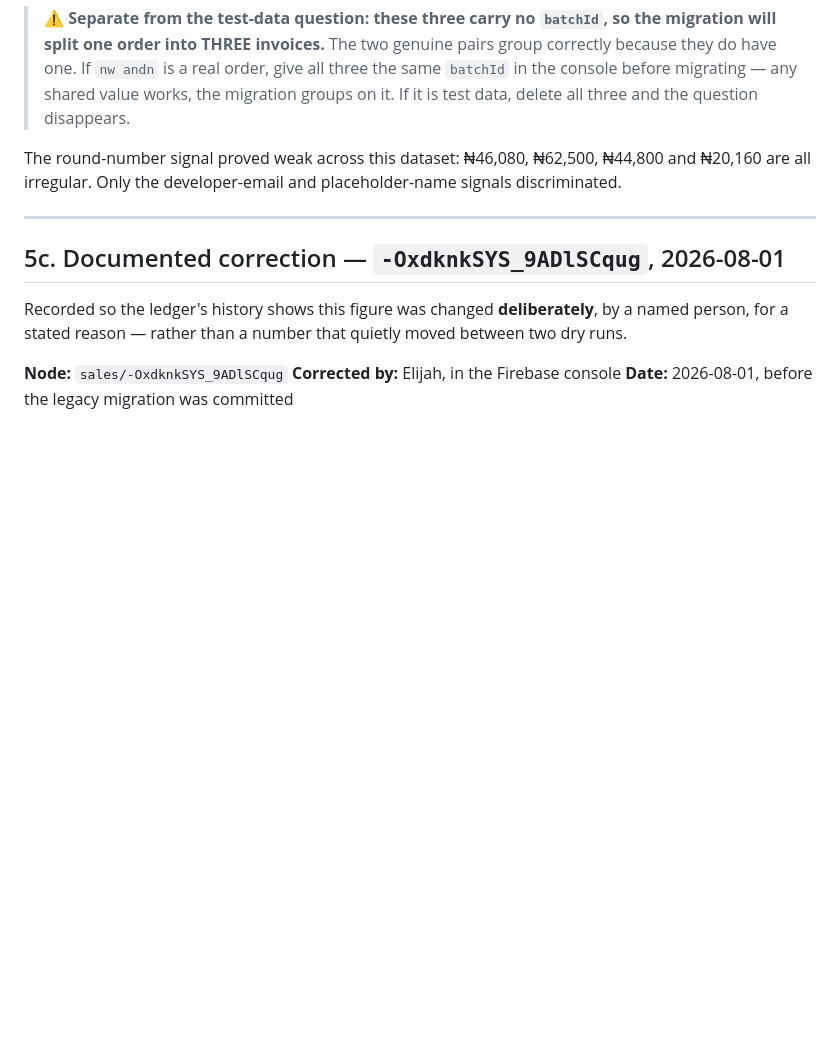
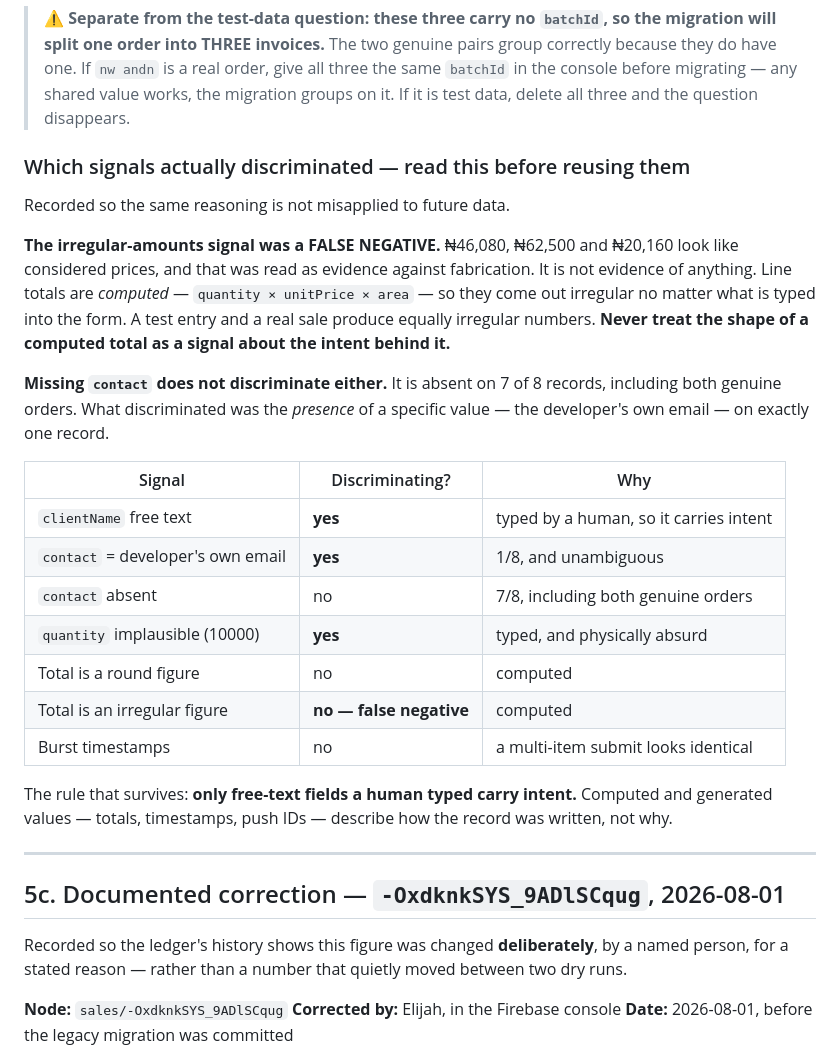
Before and after one commit to enfash/bomedia-sales, a Markdown page: docs/MIGRATION_RUNBOOK.md, the part around one of its changes. GitHub-like rendering; blank space fills up the shorter version.

```diff
--- a/docs/MIGRATION_RUNBOOK.md
+++ b/docs/MIGRATION_RUNBOOK.md
@@ -236,9 +236,35 @@ judgement about a real customer, and the data does not settle it.
 > value works, the migration groups on it. If it is test data, delete all three
 > and the question disappears.
 
-The round-number signal proved weak across this dataset: ₦46,080, ₦62,500,
-₦44,800 and ₦20,160 are all irregular. Only the developer-email and
-placeholder-name signals discriminated.
+### Which signals actually discriminated — read this before reusing them
+
+Recorded so the same reasoning is not misapplied to future data.
+
+**The irregular-amounts signal was a FALSE NEGATIVE.** ₦46,080, ₦62,500 and
+₦20,160 look like considered prices, and that was read as evidence against
+fabrication. It is not evidence of anything. Line totals are *computed* —
+`quantity × unitPrice × area` — so they come out irregular no matter what is
+typed into the form. A test entry and a real sale produce equally irregular
+numbers. **Never treat the shape of a computed total as a signal about the
+intent behind it.**
+
+**Missing `contact` does not discriminate either.** It is absent on 7 of 8
+records, including both genuine orders. What discriminated was the *presence*
+of a specific value — the developer's own email — on exactly one record.
+
+| Signal | Discriminating? | Why |
+|---|---|---|
+| `clientName` free text | **yes** | typed by a human, so it carries intent |
+| `contact` = developer's own email | **yes** | 1/8, and unambiguous |
+| `contact` absent | no | 7/8, including both genuine orders |
+| `quantity` implausible (10000) | **yes** | typed, and physically absurd |
+| Total is a round figure | no | computed |
+| Total is an irregular figure | **no — false negative** | computed |
+| Burst timestamps | no | a multi-item submit looks identical |
+
+The rule that survives: **only free-text fields a human typed carry intent.**
+Computed and generated values — totals, timestamps, push IDs — describe how the
+record was written, not why.
 
 ---
 
```
Also changed, not shown: other parts of docs/MIGRATION_RUNBOOK.md (+33 -30 lines), docs/AUDIT_2026-07.md (+7 -2 lines).
